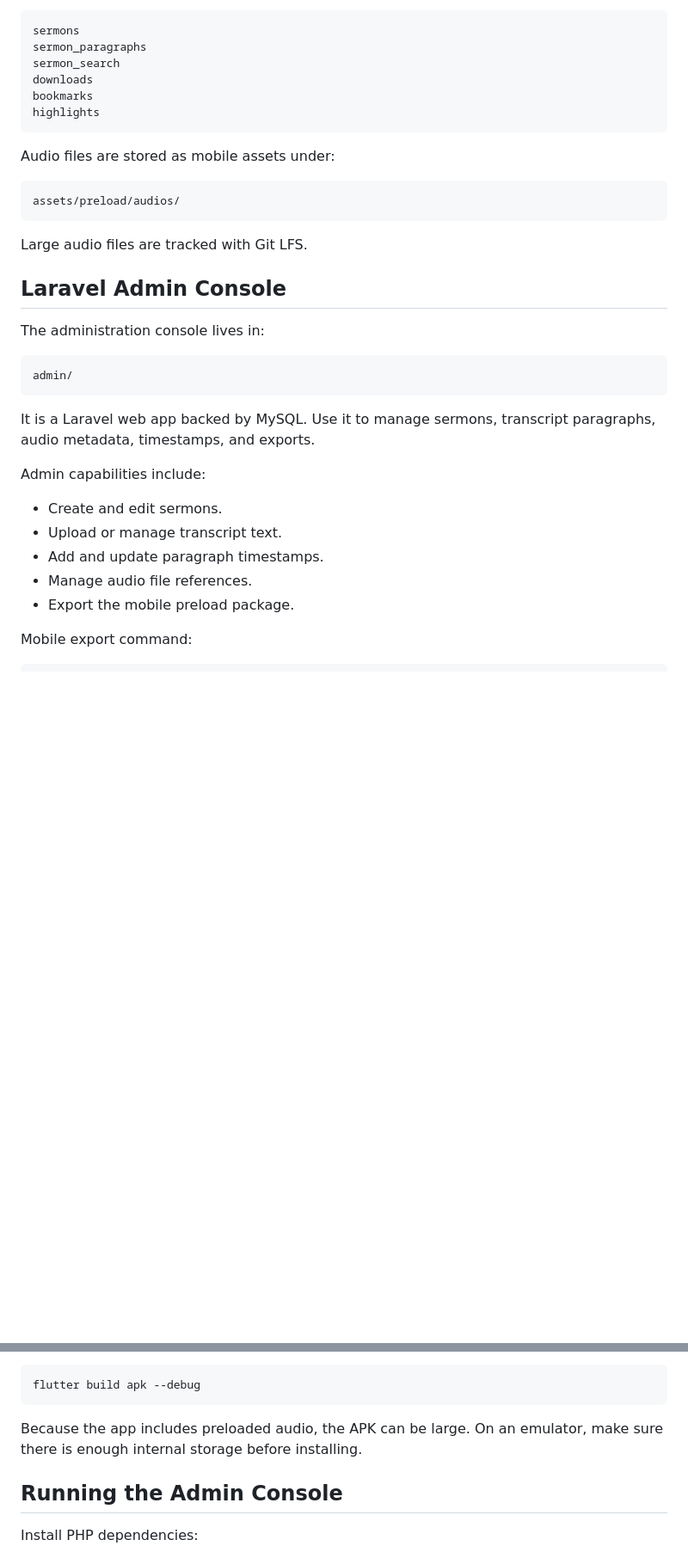
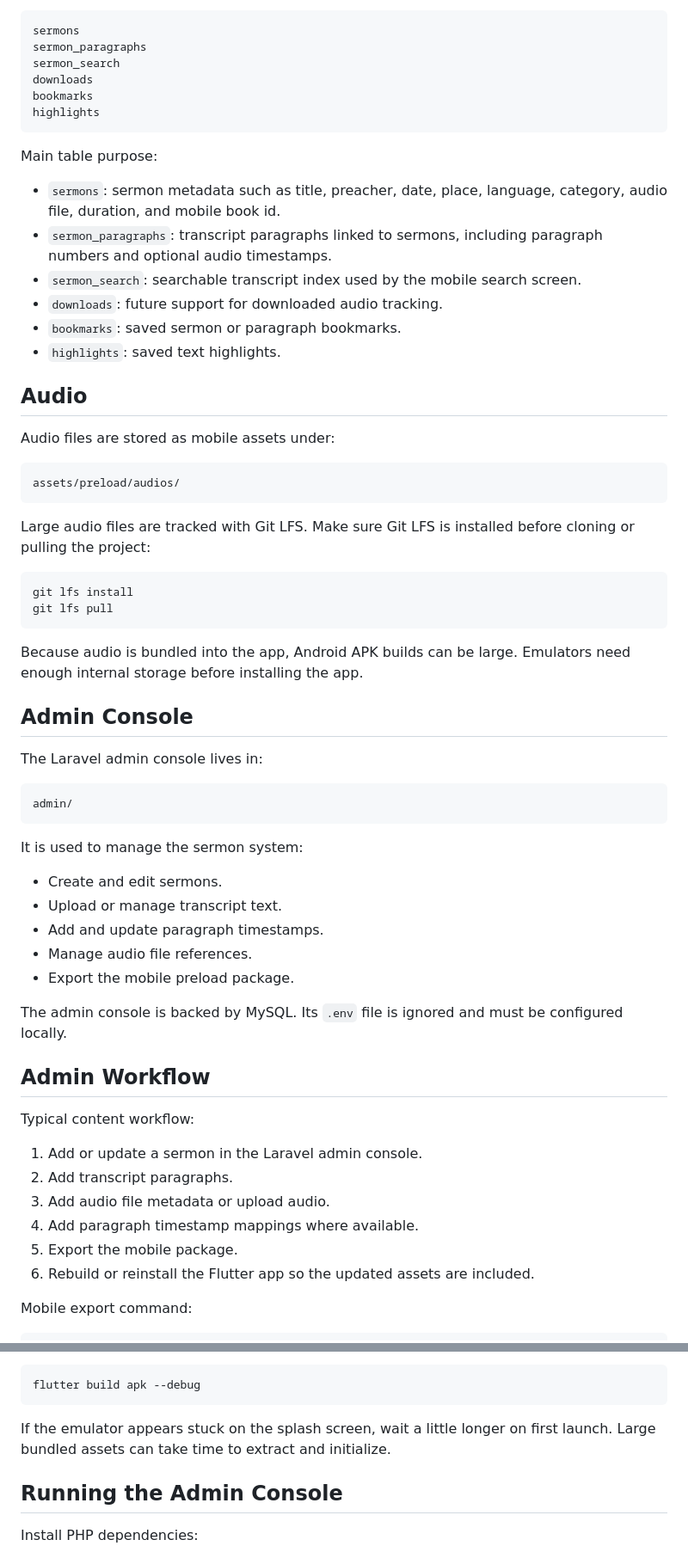
Before and after one commit to pmapuranga/JHB-Mobile-App, a Markdown page: README.md, 2 parts joined by grey strips. Shown at 86% size. GitHub-like rendering; blank space fills up the shorter version.

````diff
--- a/README.md
+++ b/README.md
@@ -45,31 +77,60 @@ bookmarks
 highlights
 ```
 
+Main table purpose:
+
+- `sermons`: sermon metadata such as title, preacher, date, place, language, category, audio file, duration, and mobile book id.
+- `sermon_paragraphs`: transcript paragraphs linked to sermons, including paragraph numbers and optional audio timestamps.
+- `sermon_search`: searchable transcript index used by the mobile search screen.
+- `downloads`: future support for downloaded audio tracking.
+- `bookmarks`: saved sermon or paragraph bookmarks.
+- `highlights`: saved text highlights.
+
+## Audio
+
 Audio files are stored as mobile assets under:
 
 ```text
 assets/preload/audios/
 ```
 
-Large audio files are tracked with Git LFS.
+Large audio files are tracked with Git LFS. Make sure Git LFS is installed before cloning or pulling the project:
 
-## Laravel Admin Console
+```powershell
+git lfs install
+git lfs pull
+```
 
-The administration console lives in:
+Because audio is bundled into the app, Android APK builds can be large. Emulators need enough internal storage before installing the app.
+
+## Admin Console
+
+The Laravel admin console lives in:
 
 ```text
 admin/
 ```
 
-It is a Laravel web app backed by MySQL. Use it to manage sermons, transcript paragraphs, audio metadata, timestamps, and exports.
-
-Admin capabilities include:
+It is used to manage the sermon system:
 
 - Create and edit sermons.
 - Upload or manage transcript text.
 - Add and update paragraph timestamps.
 - Manage audio file references.
 - Export the mobile preload package.
+
+The admin console is backed by MySQL. Its `.env` file is ignored and must be configured locally.
+
+## Admin Workflow
+
+Typical content workflow:
+
+1. Add or update a sermon in the Laravel admin console.
+2. Add transcript paragraphs.
+3. Add audio file metadata or upload audio.
+4. Add paragraph timestamp mappings where available.
+5. Export the mobile package.
+6. Rebuild or reinstall the Flutter app so the updated assets are included.
 
 Mobile export command:
 
@@ -106,7 +184,7 @@ Build a debug APK:
 flutter build apk --debug
 ```
 
-Because the app includes preloaded audio, the APK can be large. On an emulator, make sure there is enough internal storage before installing.
+If the emulator appears stuck on the splash screen, wait a little longer on first launch. Large bundled assets can take time to extract and initialize.
 
 ## Running the Admin Console
 
````
Also changed, not shown: other parts of README.md (+79 -16 lines).
